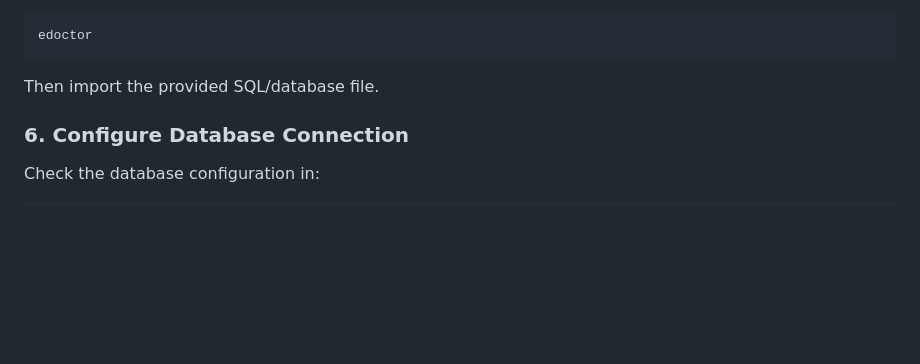
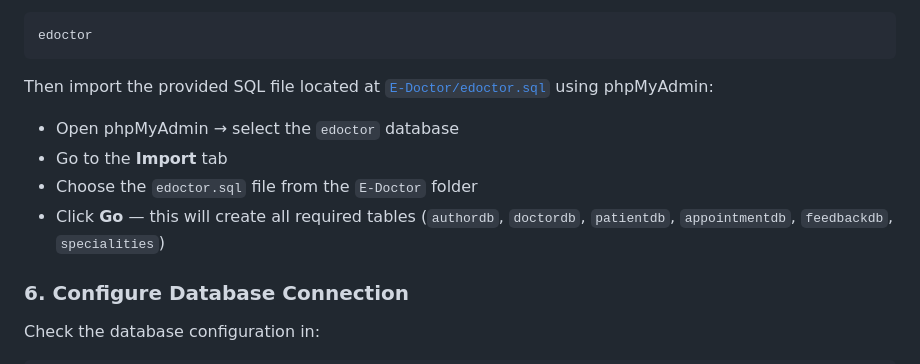
Before and after one commit to Lamia10/summer-wbt-2025, a Markdown page: README.md, the part around the change. Drawn GitHub-style; blank space fills up the shorter version.

````diff
--- a/README.md
+++ b/README.md
@@ -135,7 +135,11 @@ Create a database named:
 edoctor
 ```
 
-Then import the provided SQL/database file.
+Then import the provided SQL file located at [`E-Doctor/edoctor.sql`](E-Doctor/edoctor.sql) using phpMyAdmin:
+   - Open phpMyAdmin → select the `edoctor` database
+   - Go to the **Import** tab
+   - Choose the `edoctor.sql` file from the `E-Doctor` folder
+   - Click **Go** — this will create all required tables (`authordb`, `doctordb`, `patientdb`, `appointmentdb`, `feedbackdb`, `specialities`)
 
 ### 6. Configure Database Connection
 
````
